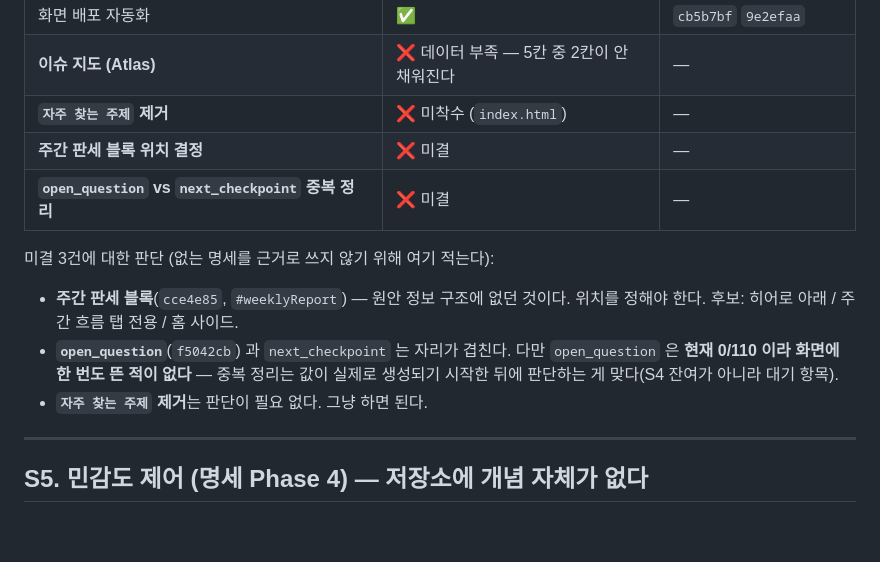
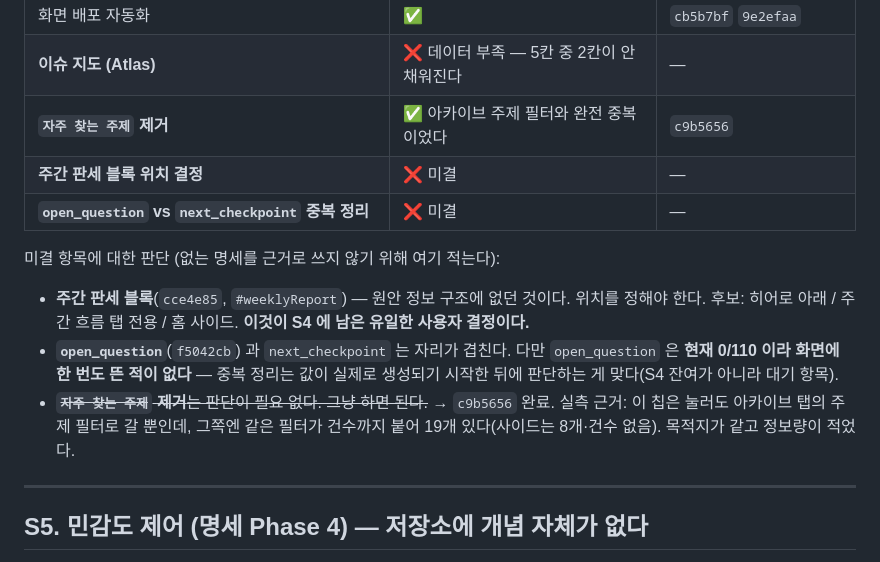
Before and after one commit to policy174/nuclear-news, a Markdown page: docs/PHASE_PLAN.md, the part around the change. Drawn GitHub-style; blank space fills up the shorter version.

Commit message:
docs: PHASE_PLAN §S4 체크리스트 갱신 — '자주 찾는 주제' 완료
S4 에 남은 사용자 결정은 주간 판세 블록 위치 하나뿐임을 명시.
open_question 중복 정리는 값이 생기기 전까지 대기 항목으로 유지.

Co-Authored-By: Claude Opus 5 <noreply@anthropic.com>

```diff
--- a/docs/PHASE_PLAN.md
+++ b/docs/PHASE_PLAN.md
@@ -248,18 +248,21 @@ Phase 0 문서 3개. 명세 12장의 *"Phase별 브랜치 분리 / Phase 2는
 | 발간물 탭 정리 (29→18건·기관명 약자) | ✅ | `32528c4` |
 | 화면 배포 자동화 | ✅ | `cb5b7bf` `9e2efaa` |
 | **이슈 지도 (Atlas)** | ❌ 데이터 부족 — 5칸 중 2칸이 안 채워진다 | — |
-| **`자주 찾는 주제` 제거** | ❌ 미착수 (`index.html`) | — |
+| **`자주 찾는 주제` 제거** | ✅ 아카이브 주제 필터와 완전 중복이었다 | `c9b5656` |
 | **주간 판세 블록 위치 결정** | ❌ 미결 | — |
 | **`open_question` vs `next_checkpoint` 중복 정리** | ❌ 미결 | — |
 
-미결 3건에 대한 판단 (없는 명세를 근거로 쓰지 않기 위해 여기 적는다):
+미결 항목에 대한 판단 (없는 명세를 근거로 쓰지 않기 위해 여기 적는다):
 
 - **주간 판세 블록**(`cce4e85`, `#weeklyReport`) — 원안 정보 구조에 없던 것이다.
   위치를 정해야 한다. 후보: 히어로 아래 / 주간 흐름 탭 전용 / 홈 사이드.
+  **이것이 S4 에 남은 유일한 사용자 결정이다.**
 - **`open_question`**(`f5042cb`) 과 `next_checkpoint` 는 자리가 겹친다. 다만
   `open_question` 은 **현재 0/110 이라 화면에 한 번도 뜬 적이 없다** — 중복 정리는
   값이 실제로 생성되기 시작한 뒤에 판단하는 게 맞다(S4 잔여가 아니라 대기 항목).
-- **`자주 찾는 주제` 제거**는 판단이 필요 없다. 그냥 하면 된다.
+- ~~**`자주 찾는 주제` 제거**는 판단이 필요 없다. 그냥 하면 된다.~~ → `c9b5656` 완료.
+  실측 근거: 이 칩은 눌러도 아카이브 탭의 주제 필터로 갈 뿐인데, 그쪽엔 같은 필터가
+  건수까지 붙어 19개 있다(사이드는 8개·건수 없음). 목적지가 같고 정보량이 적었다.
 
 ---
 
```
